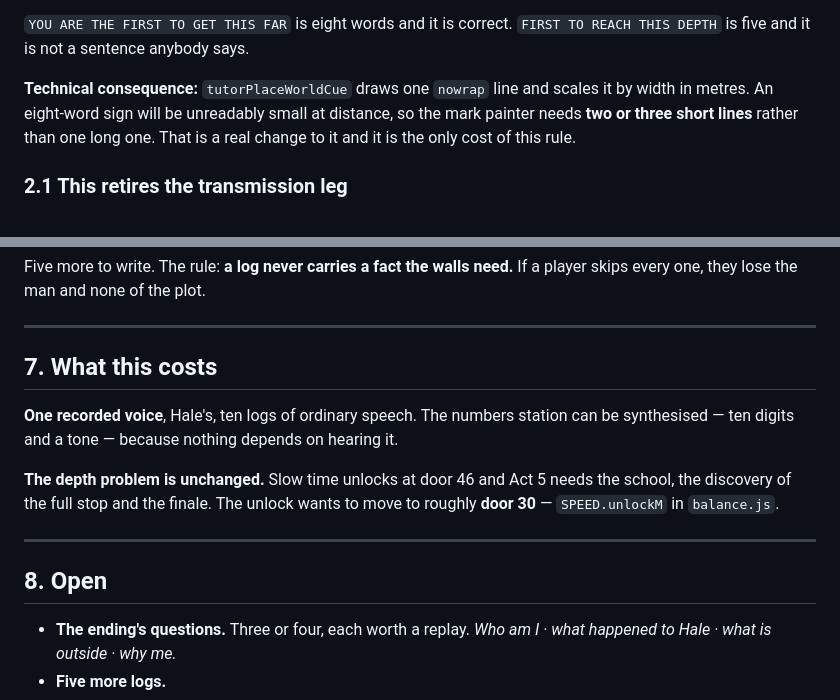
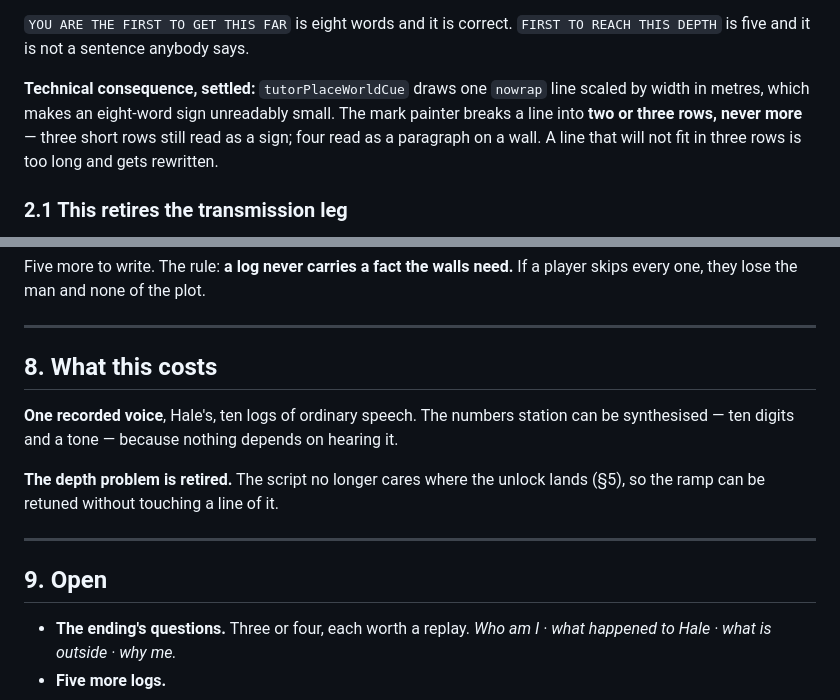
Before and after one commit to onlinestuff4me-sketch/timeshard, a Markdown page: docs/SCRIPT.md, 2 parts joined by grey strips. Drawn GitHub-style.

```diff
--- a/docs/SCRIPT.md
+++ b/docs/SCRIPT.md
@@ -53,11 +53,11 @@ The test is not *is it short* — it is:
 `YOU ARE THE FIRST TO GET THIS FAR` is eight words and it is correct.
 `FIRST TO REACH THIS DEPTH` is five and it is not a sentence anybody says.
 
-**Technical consequence:** `tutorPlaceWorldCue` draws one `nowrap` line and
-scales it by width in metres. An eight-word sign will be unreadably small at
-distance, so the mark painter needs **two or three short lines** rather than
-one long one. That is a real change to it and it is the only cost of this
-rule.
+**Technical consequence, settled:** `tutorPlaceWorldCue` draws one `nowrap`
+line scaled by width in metres, which makes an eight-word sign unreadably
+small. The mark painter breaks a line into **two or three rows, never more** —
+three short rows still read as a sign; four read as a paragraph on a wall.
+A line that will not fit in three rows is too long and gets rewritten.
 
 ### 2.1 This retires the transmission leg
 
@@ -264,19 +329,18 @@ If a player skips every one, they lose the man and none of the plot.
 
 ---
 
-## 7. What this costs
+## 8. What this costs
 
 **One recorded voice**, Hale's, ten logs of ordinary speech. The numbers
 station can be synthesised — ten digits and a tone — because nothing depends
 on hearing it.
 
-**The depth problem is unchanged.** Slow time unlocks at door 46 and Act 5
-needs the school, the discovery of the full stop and the finale. The unlock
-wants to move to roughly **door 30** — `SPEED.unlockM` in `balance.js`.
+**The depth problem is retired.** The script no longer cares where the unlock
+lands (§5), so the ramp can be retuned without touching a line of it.
 
 ---
 
-## 8. Open
+## 9. Open
 
 - **The ending's questions.** Three or four, each worth a replay. *Who am I ·
   what happened to Hale · what is outside · why me.*
```
Also changed, not shown: other parts of docs/SCRIPT.md (+101 -36 lines), docs/STORY.md (+6 -4 lines).
